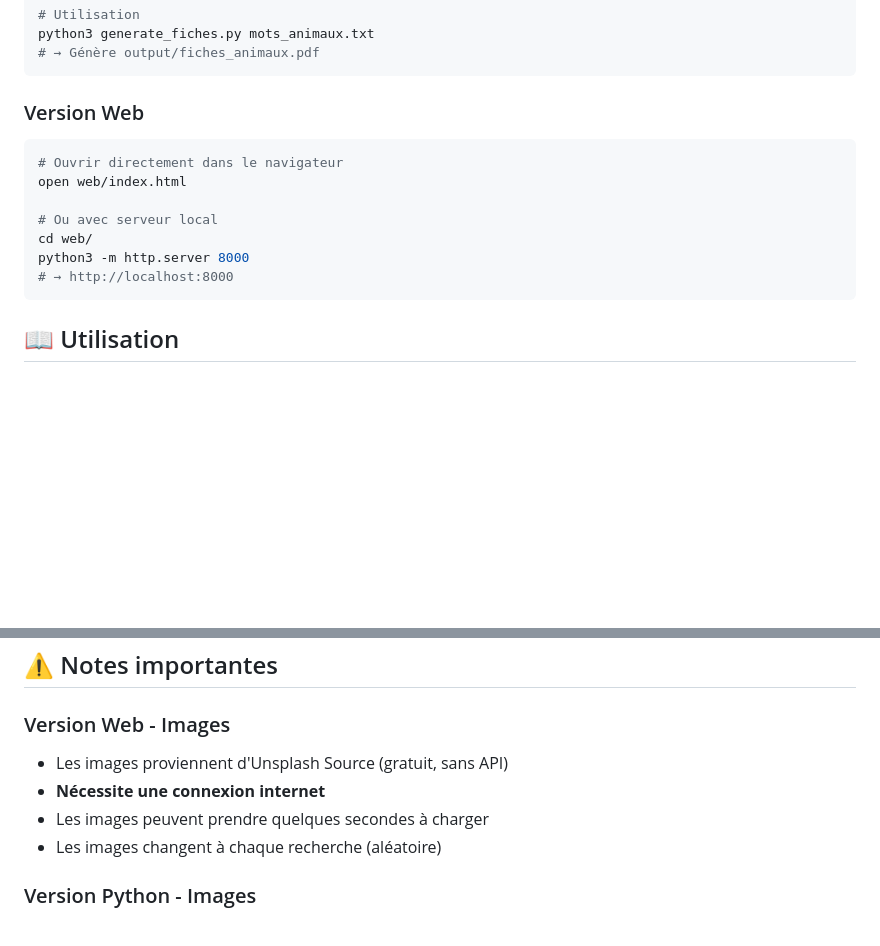
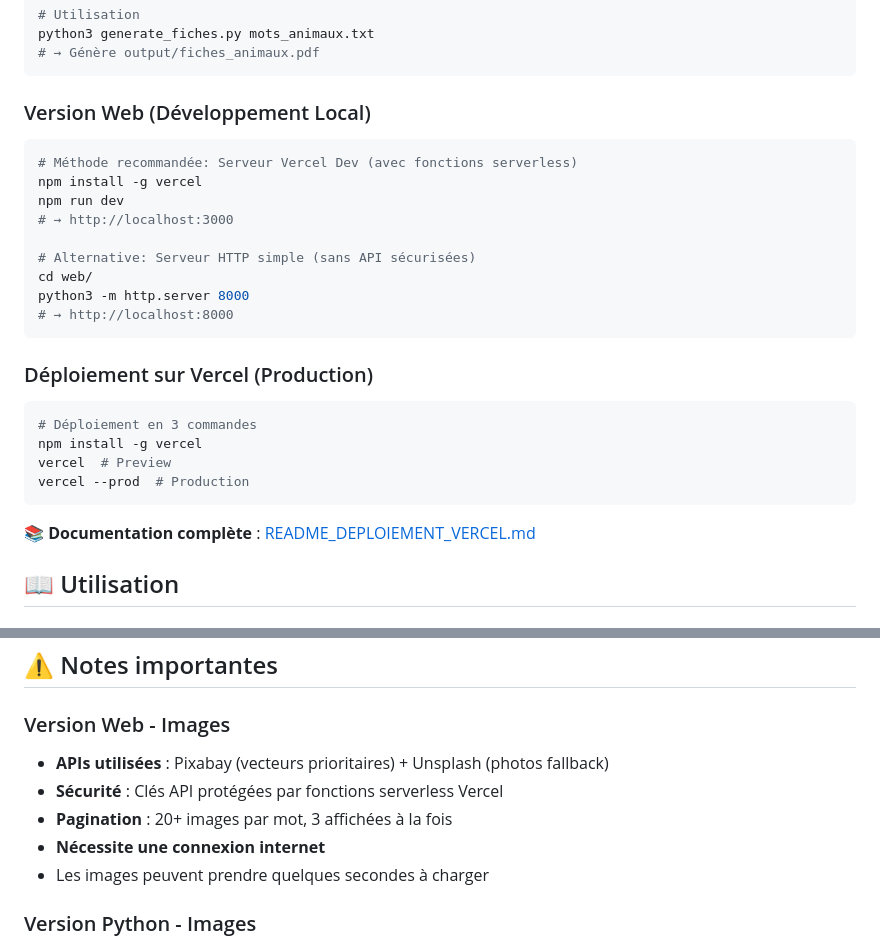
Before and after one commit to thomnico/fiches-mots, a Markdown page: README.md, 2 parts joined by grey strips. Rendered like a GitHub page; blank space fills up the shorter version.

Commit message:
Mise à jour du README principal avec architecture serverless
- Ajout de la méthode de développement recommandée (vercel dev)
- Documentation du déploiement Vercel
- Mise à jour des informations sur les APIs images
- Lien vers les guides de déploiement détaillés

🤖 Generated with [Claude Code](https://claude.com/claude-code)

Co-Authored-By: Claude <noreply@anthropic.com>

````diff
--- a/README.md
+++ b/README.md
@@ -33,17 +33,30 @@ python3 generate_fiches.py mots_animaux.txt
 # → Génère output/fiches_animaux.pdf
 ```
 
-### Version Web
+### Version Web (Développement Local)
 
 ```bash
-# Ouvrir directement dans le navigateur
-open web/index.html
+# Méthode recommandée: Serveur Vercel Dev (avec fonctions serverless)
+npm install -g vercel
+npm run dev
+# → http://localhost:3000
 
-# Ou avec serveur local
+# Alternative: Serveur HTTP simple (sans API sécurisées)
 cd web/
 python3 -m http.server 8000
 # → http://localhost:8000
 ```
+
+### Déploiement sur Vercel (Production)
+
+```bash
+# Déploiement en 3 commandes
+npm install -g vercel
+vercel  # Preview
+vercel --prod  # Production
+```
+
+📚 **Documentation complète** : [README_DEPLOIEMENT_VERCEL.md](./README_DEPLOIEMENT_VERCEL.md)
 
 ## 📖 Utilisation
 
@@ -178,10 +191,11 @@ La version web est 100% statique :
 
 ### Version Web - Images
 
-- Les images proviennent d'Unsplash Source (gratuit, sans API)
+- **APIs utilisées** : Pixabay (vecteurs prioritaires) + Unsplash (photos fallback)
+- **Sécurité** : Clés API protégées par fonctions serverless Vercel
+- **Pagination** : 20+ images par mot, 3 affichées à la fois
 - **Nécessite une connexion internet**
 - Les images peuvent prendre quelques secondes à charger
-- Les images changent à chaque recherche (aléatoire)
 
 ### Version Python - Images
 
````
